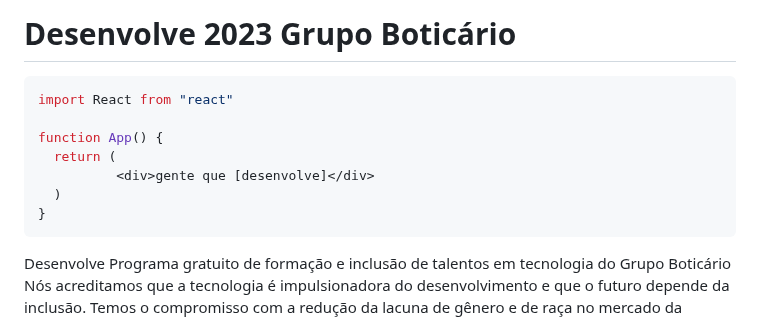
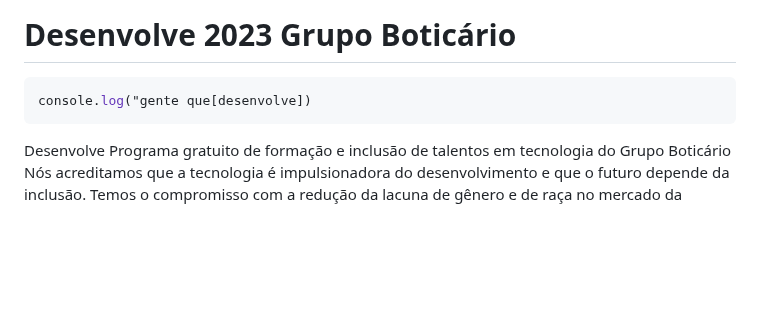
Before and after one commit to vinizer4/boticario-desenvolve-alura, a Markdown page: README.md, the part around one of its changes. GitHub-like rendering; blank space fills up the shorter version.

````diff
--- a/README.md
+++ b/README.md
@@ -5,13 +5,7 @@
 
 
 ```javascript
-import React from "react"
-
-function App() {
-  return (
-          <div>gente que [desenvolve]</div>
-  )
-}
+console.log("gente que[desenvolve])
 ```
 
 Desenvolve
````
Also changed, not shown: other parts of README.md (+1 -0 lines).
